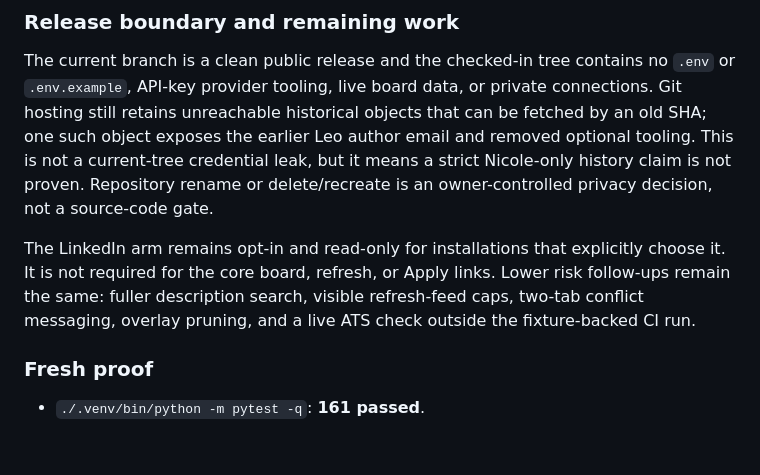
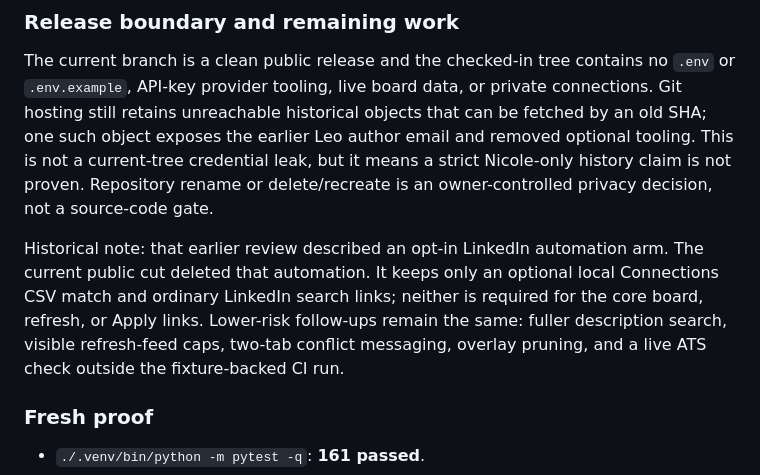
Before and after one commit to nlau1193/finance-job-board, a Markdown page: docs/QUALITY-AUDIT-2026-08-01.md, the part around the change. GitHub-like rendering; blank space fills up the shorter version.

Commit message:
Clarify current LinkedIn boundary in audit

```diff
--- a/docs/QUALITY-AUDIT-2026-08-01.md
+++ b/docs/QUALITY-AUDIT-2026-08-01.md
@@ -114,11 +114,13 @@ and removed optional tooling. This is not a current-tree credential leak, but it
 means a strict Nicole-only history claim is not proven. Repository rename or
 delete/recreate is an owner-controlled privacy decision, not a source-code gate.
 
-The LinkedIn arm remains opt-in and read-only for installations that explicitly
-choose it. It is not required for the core board, refresh, or Apply links. Lower
-risk follow-ups remain the same: fuller description search, visible refresh-feed
-caps, two-tab conflict messaging, overlay pruning, and a live ATS check outside
-the fixture-backed CI run.
+Historical note: that earlier review described an opt-in LinkedIn automation arm.
+The current public cut deleted that automation. It keeps only an optional local
+Connections CSV match and ordinary LinkedIn search links; neither is required
+for the core board, refresh, or Apply links. Lower-risk follow-ups remain the
+same: fuller description search, visible refresh-feed caps, two-tab conflict
+messaging, overlay pruning, and a live ATS check outside the fixture-backed CI
+run.
 
 ### Fresh proof
 
```
